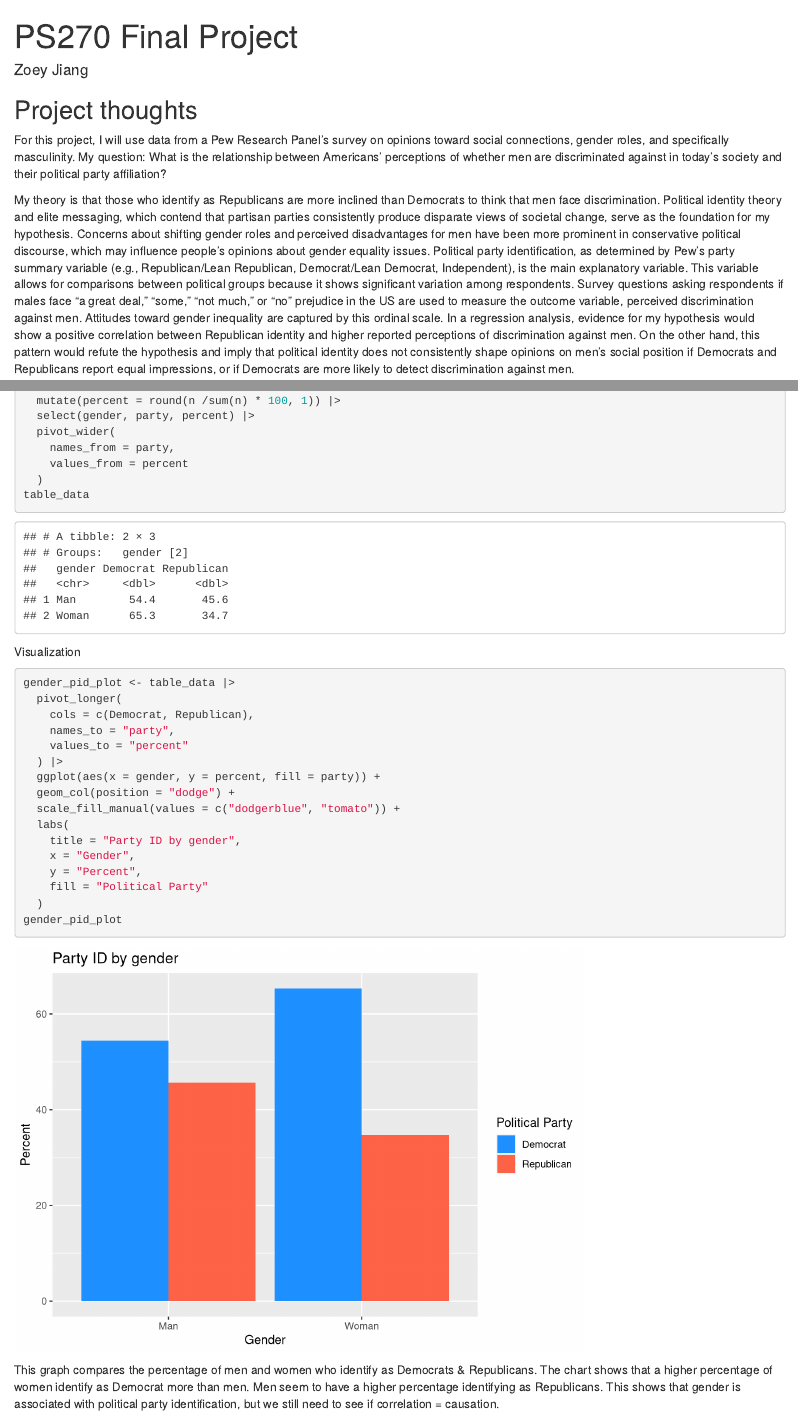
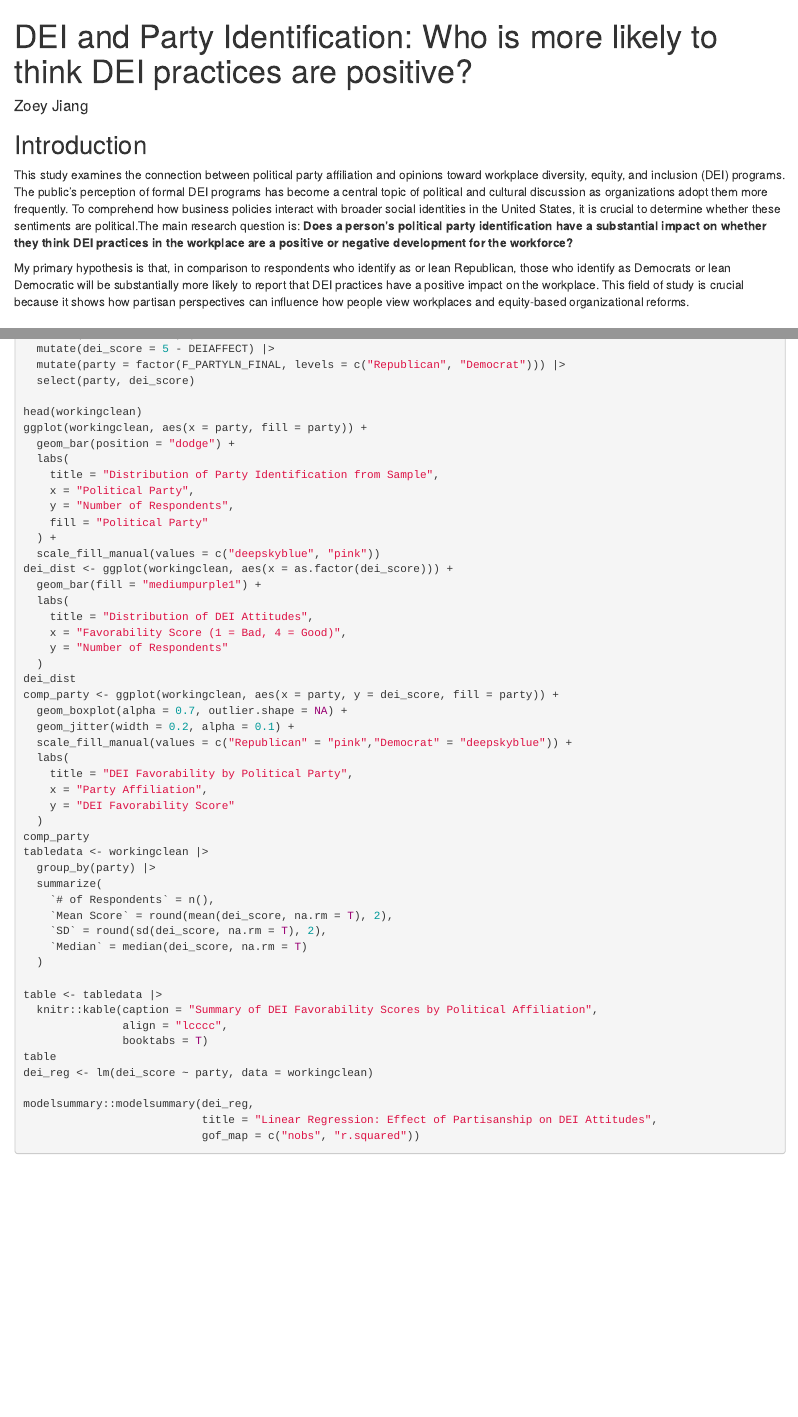
Before and after one commit to zoeyjiang5/ps270-final-project, an R Markdown document (index.Rmd): the page in a window 1100 px wide, from its top, and a second part further down, joined at a grey line. Rendered offline with R 4.5, knitr and Pandoc, with nearby package versions; drawn as R Markdown's standard HTML page in place of the format the file asks for; code that draws random numbers runs with fixed seeds of ours; some code elsewhere in the file could not run offline.

Commit message:
changed topic

````diff
--- a/index.Rmd
+++ b/index.Rmd
@@ -1,7 +1,7 @@
 ---
-title: "PS270 Final Project"
+title: "DEI and Party Identification: Who is more likely to think DEI practices are positive?"
 author: "Zoey Jiang"
-description: "My final project"
+description: "A look into how political party affiliation and attitudes toward Diversity, Equity, and Inclusion initiatives in the workplaces may differ."
 output:
   distill::distill_article:
     self_contained: false
@@ -9,13 +9,15 @@
 
 
 
-## Project thoughts
+## Introduction
 
-For this project, I will use data from a Pew Research Panel's survey on opinions toward social connections, gender roles, and specifically masculinity. My question: What is the relationship between Americans' perceptions of whether men are discriminated against in today's society and their political party affiliation?
+This study examines the connection between political party affiliation and opinions toward workplace diversity, equity, and inclusion (DEI) programs. The public's perception of formal DEI programs has become a central topic of political and cultural discussion as organizations adopt them more frequently. To comprehend how business policies interact with broader social identities in the United States, it is crucial to determine whether these sentiments are political.The main research question is: **Does a person's political party identification have a substantial impact on whether they think DEI practices in the workplace are a positive or negative development for the workforce?**
 
-My theory is that those who identify as Republicans are more inclined than Democrats to think that men face discrimination. Political identity theory and elite messaging, which contend that partisan parties consistently produce disparate views of societal change, serve as the foundation for my hypothesis. Concerns about shifting gender roles and perceived disadvantages for men have been more prominent in conservative political discourse, which may influence people's opinions about gender equality issues. Political party identification, as determined by Pew's party summary variable (e.g., Republican/Lean Republican, Democrat/Lean Democrat, Independent), is the main explanatory variable. This variable allows for comparisons between political groups because it shows significant variation among respondents. Survey questions asking respondents if males face "a great deal," "some," "not much," or "no" prejudice in the US are used to measure the outcome variable, perceived discrimination against men. Attitudes toward gender inequality are captured by this ordinal scale. In a regression analysis, evidence for my hypothesis would show a positive correlation between Republican identity and higher reported perceptions of discrimination against men. On the other hand, this pattern would refute the hypothesis and imply that political identity does not consistently shape opinions on men's social position if Democrats and Republicans report equal impressions, or if Democrats are more likely to detect discrimination against men.
+My primary hypothesis is that, in comparison to respondents who identify as or lean Republican, those who identify as Democrats or lean Democratic will be substantially more likely to report that DEI practices have a positive impact on the workplace. This field of study is crucial because it shows how partisan perspectives can influence how people view workplaces and equity-based organizational reforms.
 
-```{r}
+```{r, echo=FALSE, include=FALSE}
 library(tidyverse)
 library(haven)
+library(modelsummary)
+library(knitr)
 
@@ -24,2 +32,11 @@
+# cleaning more
+
+workingclean <- clean |>
+  filter(DEIAFFECT <= 4) |>
+  mutate(dei_score = 5 - DEIAFFECT) |>
+  mutate(party = factor(F_PARTYLN_FINAL, levels = c("Republican", "Democrat"))) |>
+  select(party, dei_score)
+
+head(workingclean)
 ```
 
@@ -59,0 +67,10 @@
+dei_dist <- ggplot(workingclean, aes(x = as.factor(dei_score))) +
+  geom_bar(fill = "mediumpurple1") +
+  labs(
+    title = "Distribution of DEI Attitudes",
+    x = "Favorability Score (1 = Bad, 4 = Good)",
+    y = "Number of Respondents"
+  )
+dei_dist
+```
+## Comparison by Party
@@ -80,31 +79,31 @@
-  mutate(percent = round(n /sum(n) * 100, 1)) |>
-  select(gender, party, percent) |>
-  pivot_wider(
-    names_from = party,
-    values_from = percent
+comp_party <- ggplot(workingclean, aes(x = party, y = dei_score, fill = party)) +
+  geom_boxplot(alpha = 0.7, outlier.shape = NA) +
+  geom_jitter(width = 0.2, alpha = 0.1) +
+  scale_fill_manual(values = c("Republican" = "pink","Democrat" = "deepskyblue")) +
+  labs(
+    title = "DEI Favorability by Political Party",
+    x = "Party Affiliation",
+    y = "DEI Favorability Score"
   )
-table_data
+comp_party
 ```
 
-Visualization
+# Table Visualization
 
-```{r}
-gender_pid_plot <- table_data |>
-  pivot_longer(
-    cols = c(Democrat, Republican),
-    names_to = "party",
-    values_to = "percent"
-  ) |>
-  ggplot(aes(x = gender, y = percent, fill = party)) +
-  geom_col(position = "dodge") +
-  scale_fill_manual(values = c("dodgerblue", "tomato")) +
-  labs(
-    title = "Party ID by gender",
-    x = "Gender",
-    y = "Percent",
-    fill = "Political Party"
+```{r, echo=FALSE}
+tabledata <- workingclean |>
+  group_by(party) |>
+  summarize(
+    `# of Respondents` = n(),
+    `Mean Score` = round(mean(dei_score, na.rm = T), 2),
+    `SD` = round(sd(dei_score, na.rm = T), 2),
+    `Median` = median(dei_score, na.rm = T)
   )
-gender_pid_plot
+
+table <- tabledata |>
+  knitr::kable(caption = "Summary of DEI Favorability Scores by Political Affiliation",
+               align = "lcccc",
+               booktabs = T)
+table
 ```
 
-This graph compares the percentage of men and women who identify as Democrats & Republicans. The chart shows that a higher percentage of women identify as Democrat more than men. Men seem to have a higher percentage identifying as Republicans. This shows that gender is associated with political party identification, but we still need to see if correlation = causation.
@@ -110,0 +116 @@
+```{r, echo=FALSE}
@@ -110,0 +130,3 @@
+```{r print-code, ref.label=knitr::all_labels(), echo=TRUE, eval=FALSE}
+
+```
````
Also changed, not shown: index.html, index.Rmd (89 more changed lines), 6 other files.
